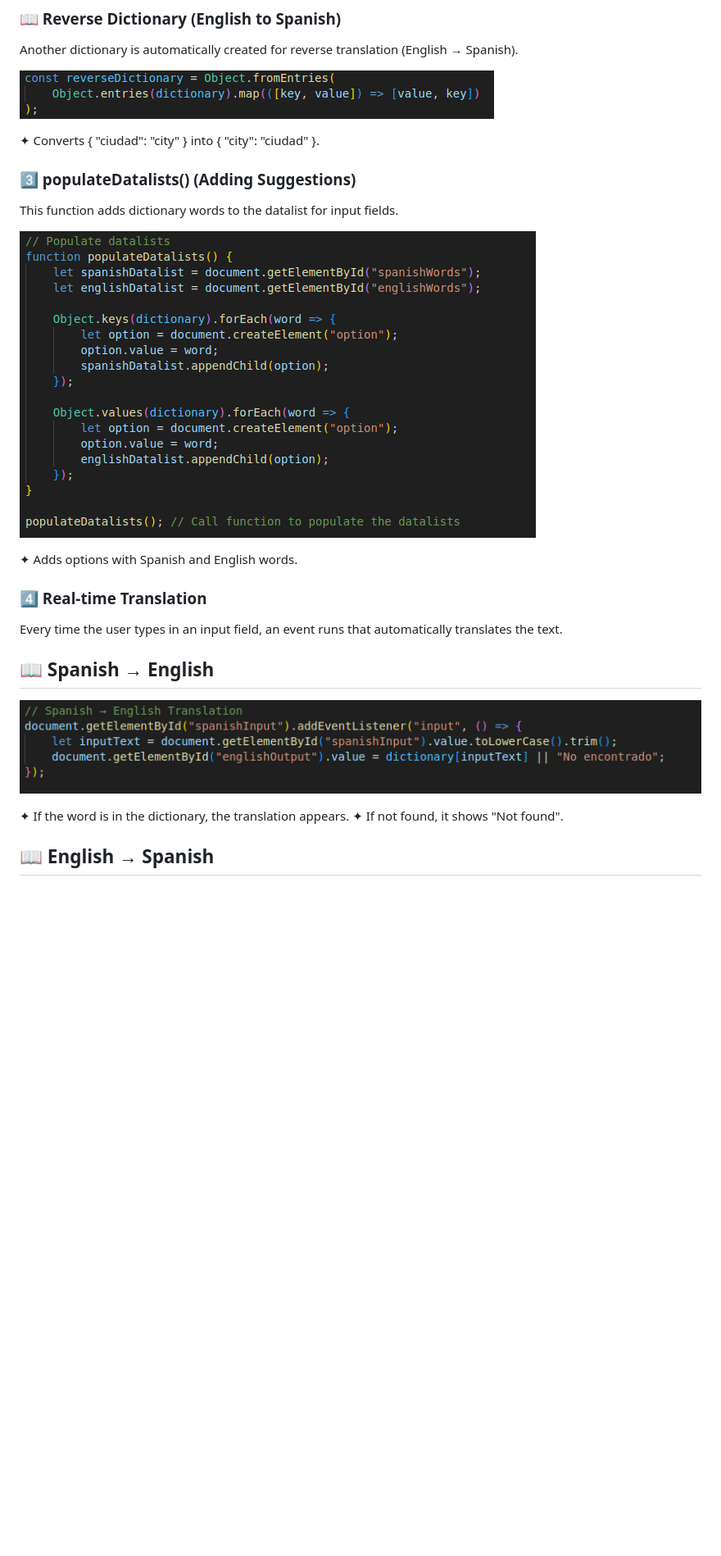
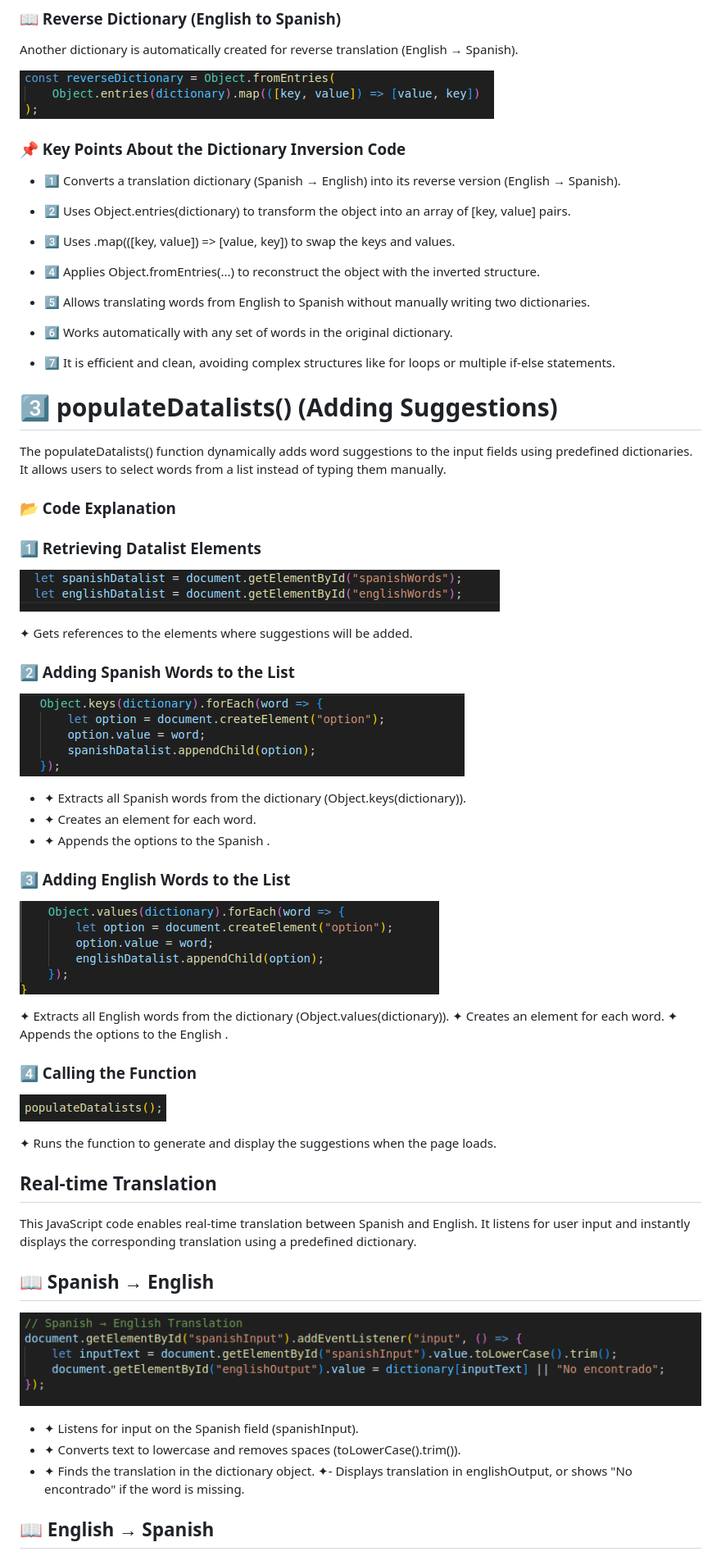
Before and after one commit to mahamsajid55/traductor-MAA, a Markdown page: README.md, the part around the change printed below. Shown: that part at 82% size. Drawn GitHub-style; pictures changed too: objectkeys.png (added), objectvalue.png (added), populate.png (added); blank space fills up the shorter version.

```diff
--- a/README.md
+++ b/README.md
@@ -153,26 +193,68 @@ Another dictionary is automatically created for reverse translation (English →
 
 ![ReverseDictionary](reversedictionary.png)
 
-✦ Converts { "ciudad": "city" } into { "city": "ciudad" }.
+### 📌 Key Points About the Dictionary Inversion Code
 
-### 3️⃣ populateDatalists() (Adding Suggestions)
+- 1️⃣ Converts a translation dictionary (Spanish → English) into its reverse version (English → Spanish).
 
-This function adds dictionary words to the datalist for input fields.
+- 2️⃣ Uses Object.entries(dictionary) to transform the object into an array of [key, value] pairs.
 
-![PopulateDatalist](datalist.png)
+- 3️⃣ Uses .map(([key, value]) => [value, key]) to swap the keys and values.
 
-✦ Adds options with Spanish and English words.
+- 4️⃣ Applies Object.fromEntries(...) to reconstruct the object with the inverted structure.
 
-### 4️⃣ Real-time Translation
+- 5️⃣ Allows translating words from English to Spanish without manually writing two dictionaries.
 
-Every time the user types in an input field, an event runs that automatically translates the text.
+- 6️⃣ Works automatically with any set of words in the original dictionary.
+
+- 7️⃣ It is efficient and clean, avoiding complex structures like for loops or multiple if-else statements.
+
+# 3️⃣ populateDatalists() (Adding Suggestions)
+
+The populateDatalists() function dynamically adds word suggestions to the input fields using predefined dictionaries. It allows users to select words from a list instead of typing them manually.
+
+### 📂 Code Explanation
+### 1️⃣ Retrieving Datalist Elements
+
+![Spanish](spanish.png)
+
+✦ Gets references to the <datalist> elements where suggestions will be added.
+
+### 2️⃣ Adding Spanish Words to the List
+
+![Objectkeys](objectkeys.png)
+
+- ✦ Extracts all Spanish words from the dictionary (Object.keys(dictionary)).
+- ✦ Creates an <option> element for each word.
+- ✦ Appends the options to the Spanish <datalist>.
+
+### 3️⃣ Adding English Words to the List
+
+![Objectvalues](objectvalue.png)
+
+✦ Extracts all English words from the dictionary (Object.values(dictionary)).
+✦ Creates an <option> element for each word.
+✦ Appends the options to the English <datalist>.
+
+
+### 4️⃣ Calling the Function
+
+![Populate](populate.png)
+
+✦ Runs the function to generate and display the suggestions when the page loads.
+
+##  Real-time Translation
+
+This JavaScript code enables real-time translation between Spanish and English. It listens for user input and instantly displays the corresponding translation using a predefined dictionary.
 
 ## 📖 Spanish → English
 
 ![Spanishenglish](spanishenglish.png)
 
-✦ If the word is in the dictionary, the translation appears.
-✦ If not found, it shows "Not found".
+- ✦ Listens for input on the Spanish field (spanishInput).
+- ✦ Converts text to lowercase and removes spaces (toLowerCase().trim()).
+- ✦ Finds the translation in the dictionary object.
+✦-  Displays translation in englishOutput, or shows "No encontrado" if the word is missing.
 
 ## 📖 English → Spanish
 
```
Also changed, not shown: other parts of README.md (+59 -16 lines).
